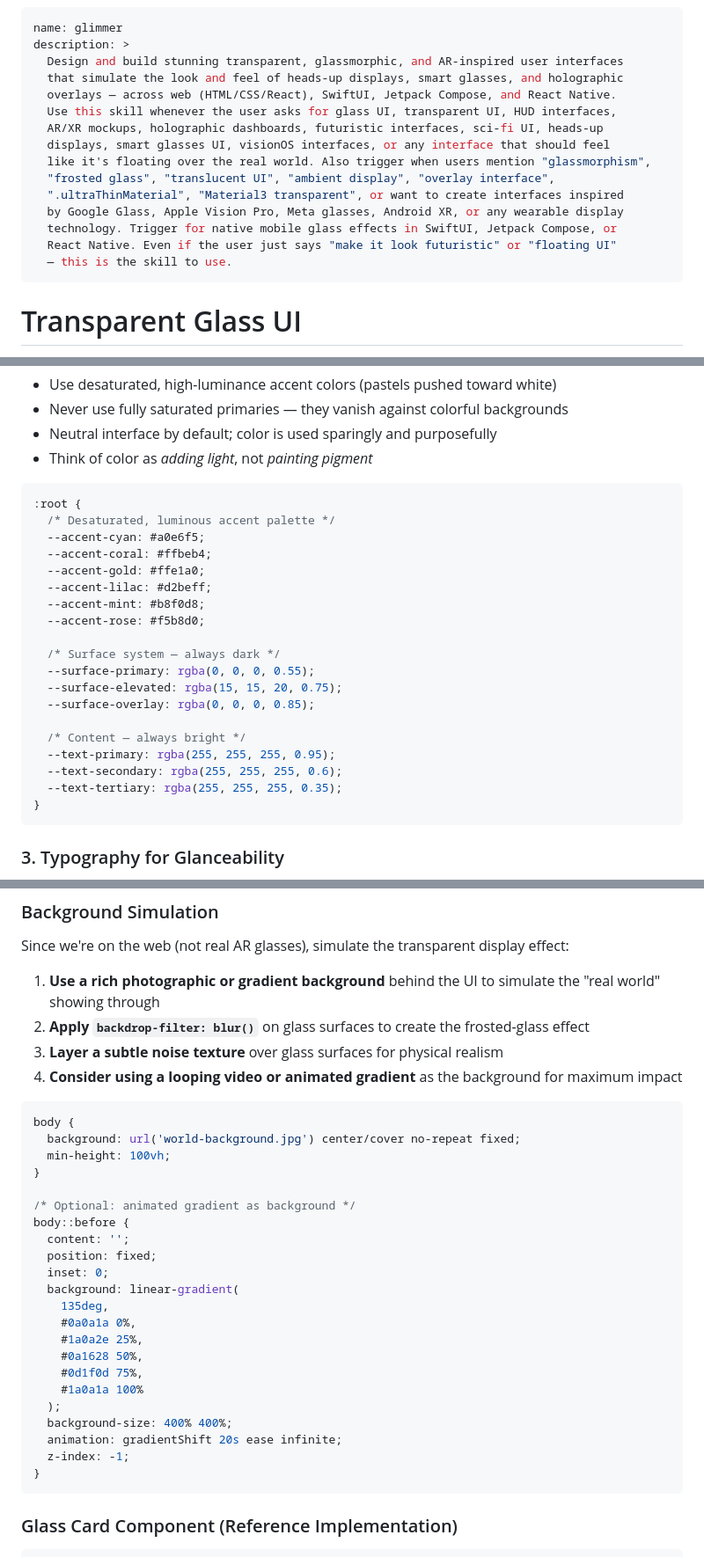
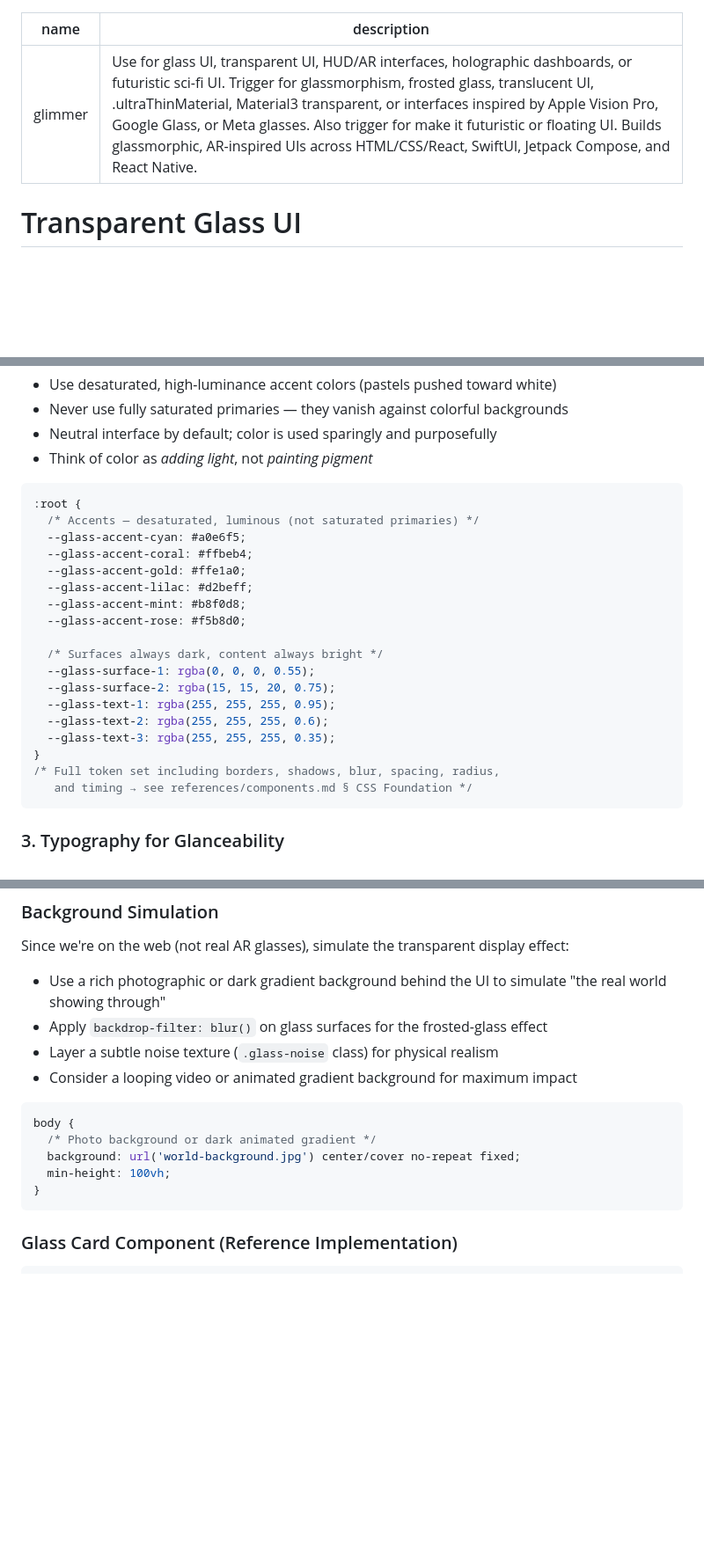
Before and after one commit to MaTriXy/Glimmer, a Markdown page: SKILL.md, 3 parts joined by grey strips. Shown at 88% size. Rendered like a GitHub page; blank space fills up the shorter version.

Commit message:
Standardize CSS token naming and streamline skill description
Align all CSS custom properties to use the --glass- prefix consistently,
condense the YAML skill description for cleaner triggering, and simplify
the background implementation section.

````diff
--- a/SKILL.md
+++ b/SKILL.md
@@ -1,19 +1,6 @@
 ---
 name: glimmer
-description: >
-  Design and build stunning transparent, glassmorphic, and AR-inspired user interfaces
-  that simulate the look and feel of heads-up displays, smart glasses, and holographic
-  overlays — across web (HTML/CSS/React), SwiftUI, Jetpack Compose, and React Native.
-  Use this skill whenever the user asks for glass UI, transparent UI, HUD interfaces,
-  AR/XR mockups, holographic dashboards, futuristic interfaces, sci-fi UI, heads-up
-  displays, smart glasses UI, visionOS interfaces, or any interface that should feel
-  like it's floating over the real world. Also trigger when users mention "glassmorphism",
-  "frosted glass", "translucent UI", "ambient display", "overlay interface",
-  ".ultraThinMaterial", "Material3 transparent", or want to create interfaces inspired
-  by Google Glass, Apple Vision Pro, Meta glasses, Android XR, or any wearable display
-  technology. Trigger for native mobile glass effects in SwiftUI, Jetpack Compose, or
-  React Native. Even if the user just says "make it look futuristic" or "floating UI"
-  — this is the skill to use.
+description: 'Use for glass UI, transparent UI, HUD/AR interfaces, holographic dashboards, or futuristic sci-fi UI. Trigger for glassmorphism, frosted glass, translucent UI, .ultraThinMaterial, Material3 transparent, or interfaces inspired by Apple Vision Pro, Google Glass, or Meta glasses. Also trigger for make it futuristic or floating UI. Builds glassmorphic, AR-inspired UIs across HTML/CSS/React, SwiftUI, Jetpack Compose, and React Native.'
 ---
 
 # Transparent Glass UI
@@ -70,24 +57,23 @@ Colors must be close to white to maintain contrast on transparent surfaces. Satu
 
 ```css
 :root {
-  /* Desaturated, luminous accent palette */
-  --accent-cyan: #a0e6f5;
-  --accent-coral: #ffbeb4;
-  --accent-gold: #ffe1a0;
-  --accent-lilac: #d2beff;
-  --accent-mint: #b8f0d8;
-  --accent-rose: #f5b8d0;
+  /* Accents — desaturated, luminous (not saturated primaries) */
+  --glass-accent-cyan: #a0e6f5;
+  --glass-accent-coral: #ffbeb4;
+  --glass-accent-gold: #ffe1a0;
+  --glass-accent-lilac: #d2beff;
+  --glass-accent-mint: #b8f0d8;
+  --glass-accent-rose: #f5b8d0;
 
-  /* Surface system — always dark */
-  --surface-primary: rgba(0, 0, 0, 0.55);
-  --surface-elevated: rgba(15, 15, 20, 0.75);
-  --surface-overlay: rgba(0, 0, 0, 0.85);
-
-  /* Content — always bright */
-  --text-primary: rgba(255, 255, 255, 0.95);
-  --text-secondary: rgba(255, 255, 255, 0.6);
-  --text-tertiary: rgba(255, 255, 255, 0.35);
+  /* Surfaces always dark, content always bright */
+  --glass-surface-1: rgba(0, 0, 0, 0.55);
+  --glass-surface-2: rgba(15, 15, 20, 0.75);
+  --glass-text-1: rgba(255, 255, 255, 0.95);
+  --glass-text-2: rgba(255, 255, 255, 0.6);
+  --glass-text-3: rgba(255, 255, 255, 0.35);
 }
+/* Full token set including borders, shadows, blur, spacing, radius,
+   and timing → see references/components.md § CSS Foundation */
 ```
 
 ### 3. Typography for Glanceability
@@ -213,33 +199,16 @@ Because the interface competes with the real world for attention, interaction st
 
 Since we're on the web (not real AR glasses), simulate the transparent display effect:
 
-1. **Use a rich photographic or gradient background** behind the UI to simulate the "real world" showing through
-2. **Apply `backdrop-filter: blur()`** on glass surfaces to create the frosted-glass effect
-3. **Layer a subtle noise texture** over glass surfaces for physical realism
-4. **Consider using a looping video or animated gradient** as the background for maximum impact
+- Use a rich photographic or dark gradient background behind the UI to simulate "the real world showing through"
+- Apply `backdrop-filter: blur()` on glass surfaces for the frosted-glass effect
+- Layer a subtle noise texture (`.glass-noise` class) for physical realism
+- Consider a looping video or animated gradient background for maximum impact
 
 ```css
 body {
+  /* Photo background or dark animated gradient */
   background: url('world-background.jpg') center/cover no-repeat fixed;
   min-height: 100vh;
-}
-
-/* Optional: animated gradient as background */
-body::before {
-  content: '';
-  position: fixed;
-  inset: 0;
-  background: linear-gradient(
-    135deg,
-    #0a0a1a 0%,
-    #1a0a2e 25%,
-    #0a1628 50%,
-    #0d1f0d 75%,
-    #1a0a1a 100%
-  );
-  background-size: 400% 400%;
-  animation: gradientShift 20s ease infinite;
-  z-index: -1;
 }
 ```
 
````
Also changed, not shown: other parts of SKILL.md (+3 -2 lines).
